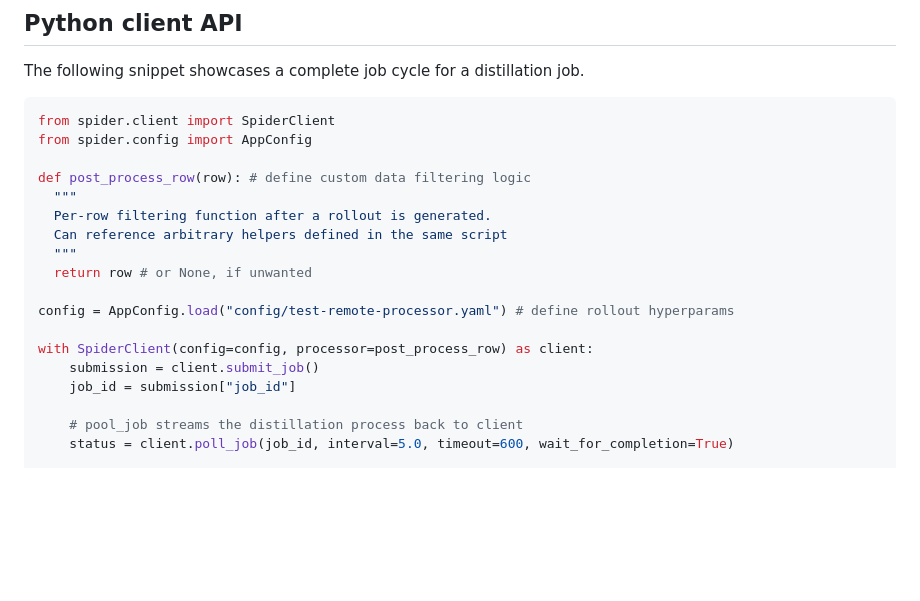
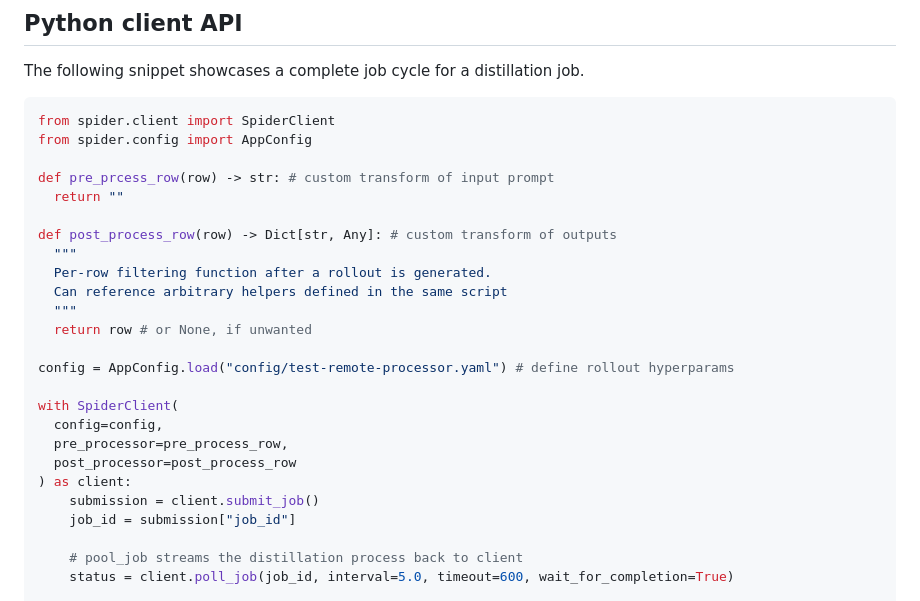
Before and after one commit to collinear-ai/spider, a Markdown page: README.md, the part around the change. Drawn GitHub-style; blank space fills up the shorter version.

```diff
--- a/README.md
+++ b/README.md
@@ -27,7 +27,10 @@ The following snippet showcases a complete job cycle for a distillation job.
 from spider.client import SpiderClient
 from spider.config import AppConfig
 
-def post_process_row(row): # define custom data filtering logic
+def pre_prcess_row(row) -> str: # custom transform of input prompt
+  return ""
+
+def post_process_row(row) -> Dict[str, Any]: # custom transform of outputs
   """
   Per-row filtering function after a rollout is generated.
   Can reference arbitrary helpers defined in the same script
@@ -36,7 +39,11 @@ def post_process_row(row): # define custom data filtering logic
 
 config = AppConfig.load("config/test-remote-processor.yaml") # define rollout hyperparams
 
-with SpiderClient(config=config, processor=post_process_row) as client:
+with SpiderClient(
+  config=config,
+  pre_processor=pre_process_row,
+  post_processor=post_process_row
+) as client:
     submission = client.submit_job()
     job_id = submission["job_id"]
 
```
